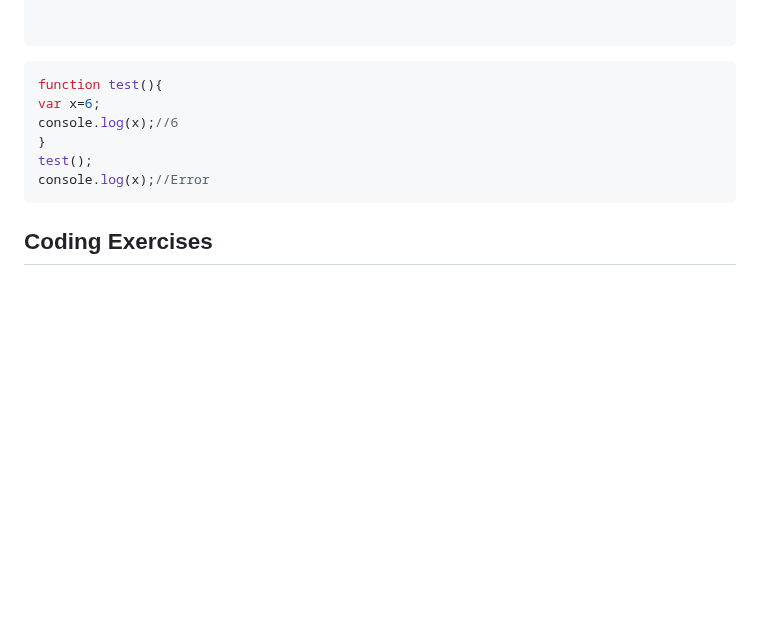
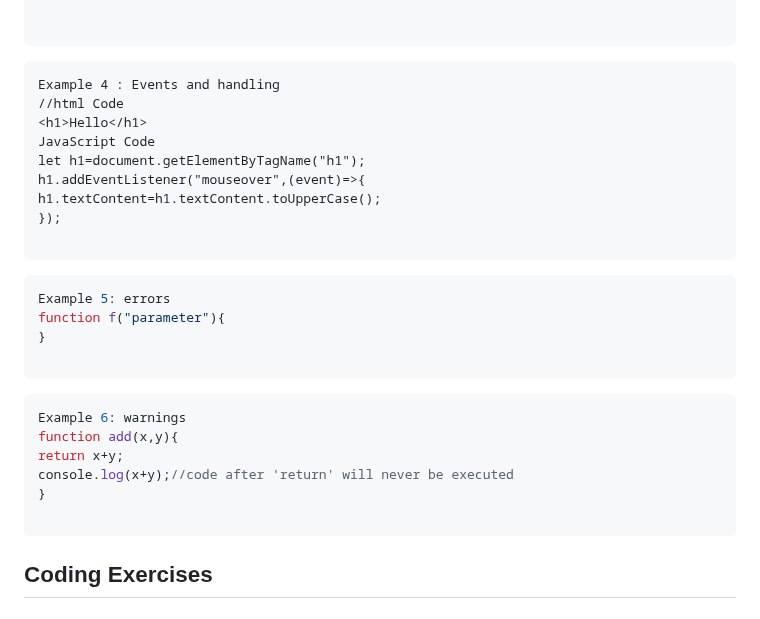
Before and after one commit to IsraaMShtayeh/Learning-Sprint-, a Markdown page: Day4.md, the part around the change. Drawn GitHub-style; blank space fills up the shorter version.

````diff
--- a/Day4.md
+++ b/Day4.md
@@ -108,15 +108,31 @@ console.log(x);//6
 
 
 ```
+```html
+Example 4 : Events and handling
+//html Code
+<h1>Hello</h1>
+JavaScript Code
+let h1=document.getElementByTagName("h1");
+h1.addEventListener("mouseover",(event)=>{
+h1.textContent=h1.textContent.toUpperCase();
+});
+
+```
 ```javascript
-function test(){
-var x=6;
-console.log(x);//6
+Example 5: errors
+function f("parameter"){
 }
-test();
-console.log(x);//Error
+
 ```
+```javascript
+Example 6: warnings
+function add(x,y){
+return x+y;
+console.log(x+y);//code after 'return' will never be executed
+}
 
+```
 
 ## Coding Exercises
 
````
